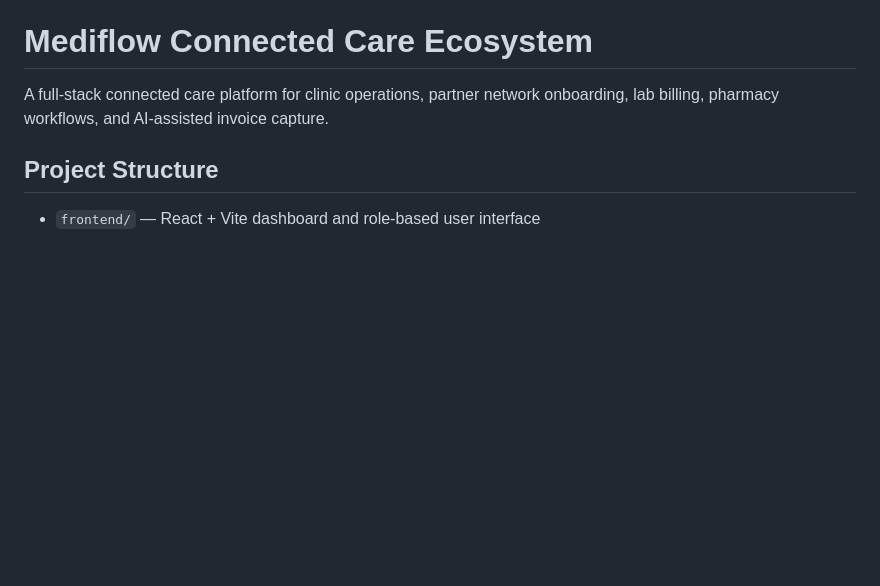
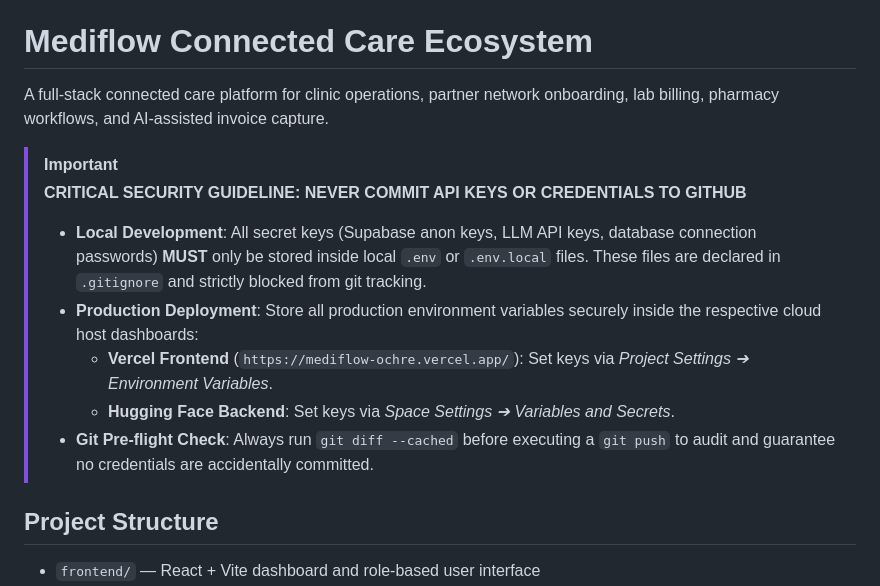
Before and after one commit to vivekkumarfbg000-pixel/Mediflow, a Markdown page: README.md, the part around the change. GitHub-like rendering; blank space fills up the shorter version.

Commit message:
docs: establish strict team security guidelines in README against committing API keys to git

```diff
--- a/README.md
+++ b/README.md
@@ -1,6 +1,14 @@
 # Mediflow Connected Care Ecosystem
 
 A full-stack connected care platform for clinic operations, partner network onboarding, lab billing, pharmacy workflows, and AI-assisted invoice capture.
+
+> [!IMPORTANT]
+> **CRITICAL SECURITY GUIDELINE: NEVER COMMIT API KEYS OR CREDENTIALS TO GITHUB**
+> * **Local Development**: All secret keys (Supabase anon keys, LLM API keys, database connection passwords) **MUST** only be stored inside local `.env` or `.env.local` files. These files are declared in `.gitignore` and strictly blocked from git tracking.
+> * **Production Deployment**: Store all production environment variables securely inside the respective cloud host dashboards:
+>   * **Vercel Frontend** (`https://mediflow-ochre.vercel.app/`): Set keys via *Project Settings ➔ Environment Variables*.
+>   * **Hugging Face Backend**: Set keys via *Space Settings ➔ Variables and Secrets*.
+> * **Git Pre-flight Check**: Always run `git diff --cached` before executing a `git push` to audit and guarantee no credentials are accidentally committed.
 
 ## Project Structure
 
```
